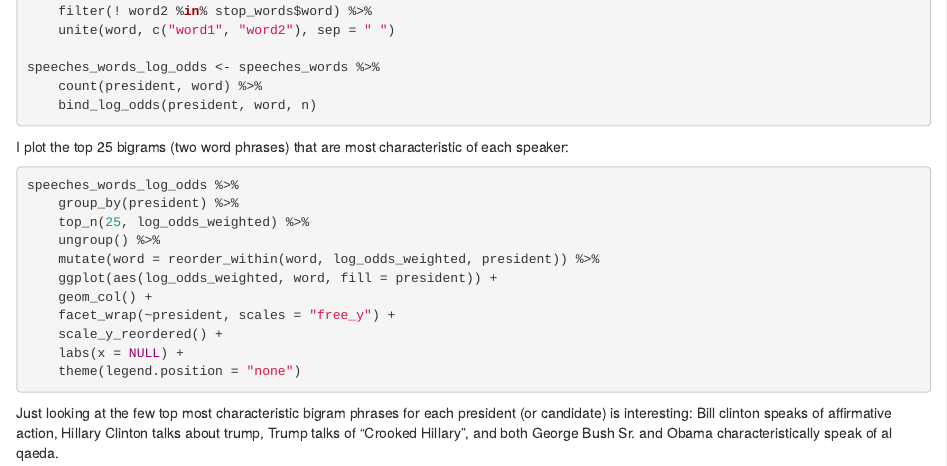
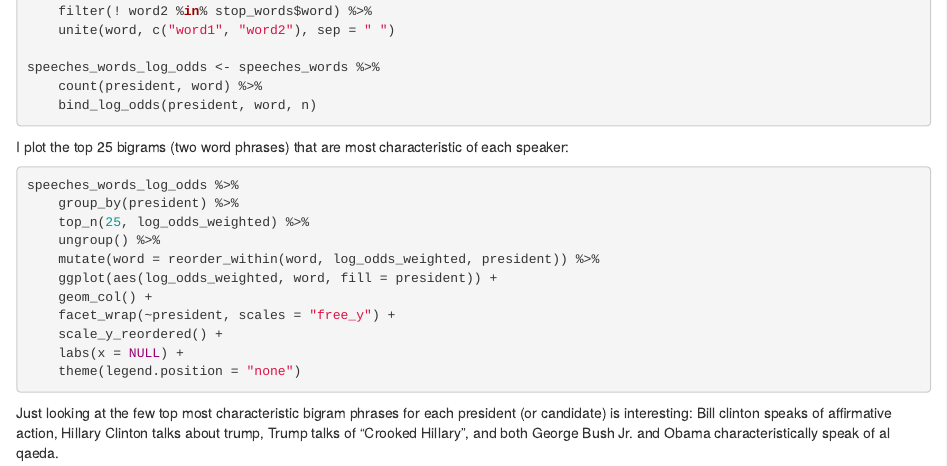
Before and after one commit to cookm346/president_speech_analysis, an R Markdown document (speech_analysis.Rmd): the page in a window 1100 px wide, from 930 px down. Rendered offline with R 4.5, knitr and Pandoc, with nearby package versions; the code chunks are not run, so their results and figures are left out.

Commit message:
fix typo

````diff
--- a/speech_analysis.Rmd
+++ b/speech_analysis.Rmd
@@ -83,4 +83,4 @@ speeches_words_log_odds %>%
     theme(legend.position = "none")
 ```
 
-Just looking at the few top most characteristic bigram phrases for each president (or candidate) is interesting: Bill clinton speaks of affirmative action, Hillary Clinton talks about trump, Trump talks of "Crooked Hillary", and both George Bush Sr. and Obama characteristically speak of al qaeda.
+Just looking at the few top most characteristic bigram phrases for each president (or candidate) is interesting: Bill clinton speaks of affirmative action, Hillary Clinton talks about trump, Trump talks of "Crooked Hillary", and both George Bush Jr. and Obama characteristically speak of al qaeda.
````
Also changed, not shown: README.md.
